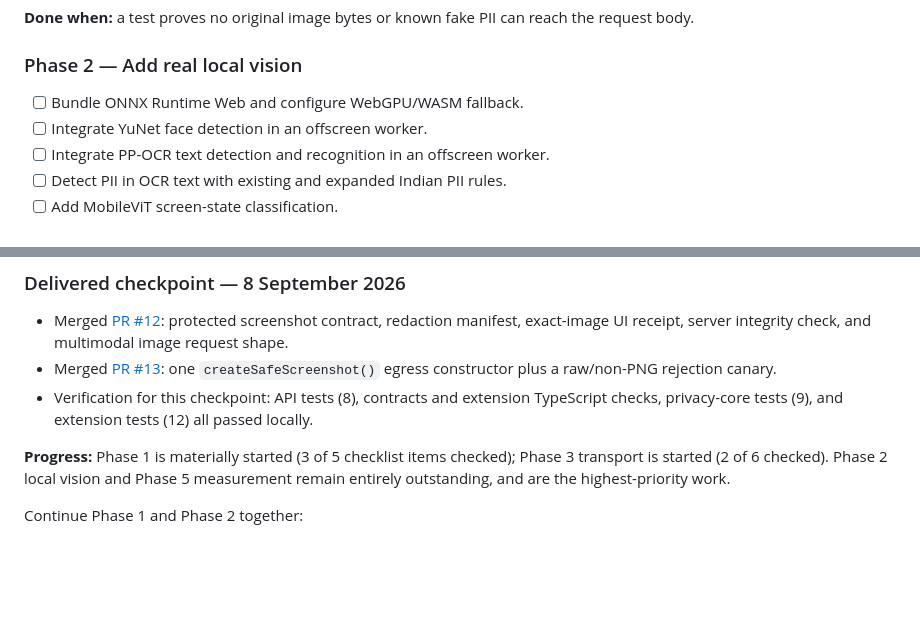
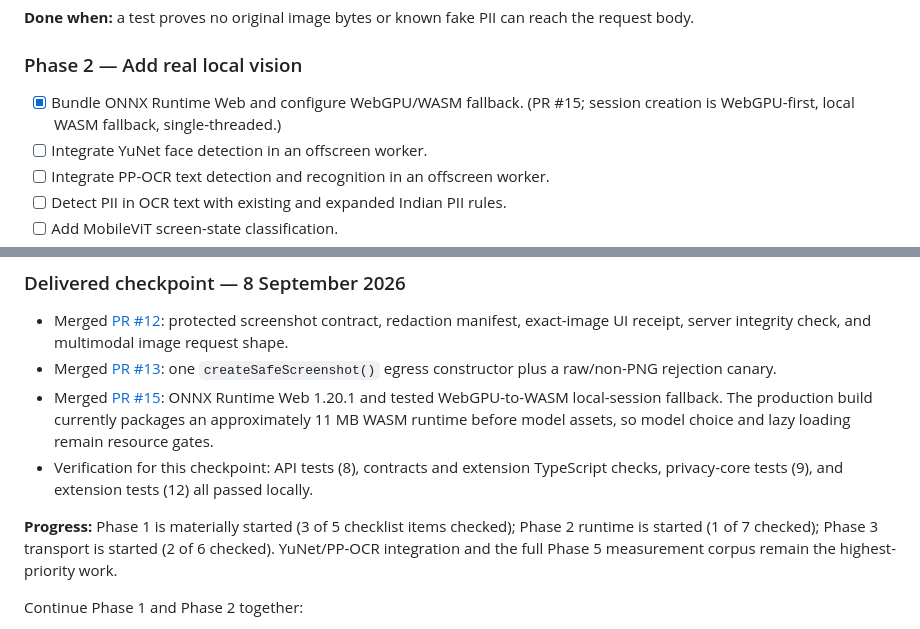
Before and after one commit to heddle-wins/nudge, a Markdown page: SIH_EXECUTION_PLAN.md, 2 parts joined by grey strips. GitHub-like rendering; blank space fills up the shorter version.

Commit message:
docs: record local vision runtime progress

```diff
--- a/SIH_EXECUTION_PLAN.md
+++ b/SIH_EXECUTION_PLAN.md
@@ -177,7 +177,7 @@ Both must return the same strictly validated action schema. No extension code sh
 
 ### Phase 2 — Add real local vision
 
-- [ ] Bundle ONNX Runtime Web and configure WebGPU/WASM fallback.
+- [x] Bundle ONNX Runtime Web and configure WebGPU/WASM fallback. (PR #15; session creation is WebGPU-first, local WASM fallback, single-threaded.)
 - [ ] Integrate YuNet face detection in an offscreen worker.
 - [ ] Integrate PP-OCR text detection and recognition in an offscreen worker.
 - [ ] Detect PII in OCR text with existing and expanded Indian PII rules.
@@ -268,9 +268,10 @@ The internal 41-repository comparison informed this plan. The projects to beat a
 
 - Merged [PR #12](https://github.com/heddle-wins/nudge/pull/12): protected screenshot contract, redaction manifest, exact-image UI receipt, server integrity check, and multimodal image request shape.
 - Merged [PR #13](https://github.com/heddle-wins/nudge/pull/13): one `createSafeScreenshot()` egress constructor plus a raw/non-PNG rejection canary.
+- Merged [PR #15](https://github.com/heddle-wins/nudge/pull/15): ONNX Runtime Web 1.20.1 and tested WebGPU-to-WASM local-session fallback. The production build currently packages an approximately 11 MB WASM runtime before model assets, so model choice and lazy loading remain resource gates.
 - Verification for this checkpoint: API tests (8), contracts and extension TypeScript checks, privacy-core tests (9), and extension tests (12) all passed locally.
 
-**Progress:** Phase 1 is materially started (3 of 5 checklist items checked); Phase 3 transport is started (2 of 6 checked). Phase 2 local vision and Phase 5 measurement remain entirely outstanding, and are the highest-priority work.
+**Progress:** Phase 1 is materially started (3 of 5 checklist items checked); Phase 2 runtime is started (1 of 7 checked); Phase 3 transport is started (2 of 6 checked). YuNet/PP-OCR integration and the full Phase 5 measurement corpus remain the highest-priority work.
 
 Continue Phase 1 and Phase 2 together:
 
```
